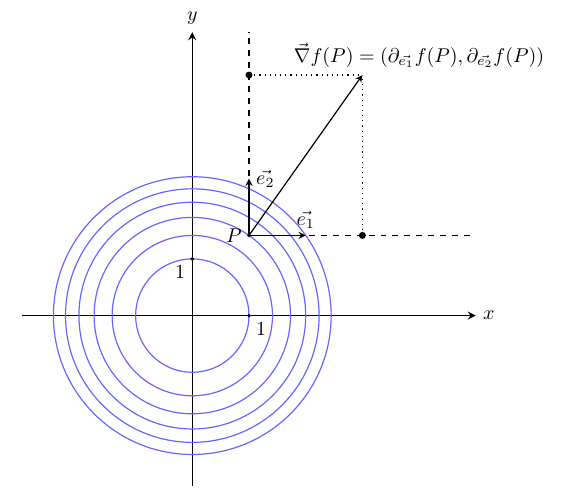
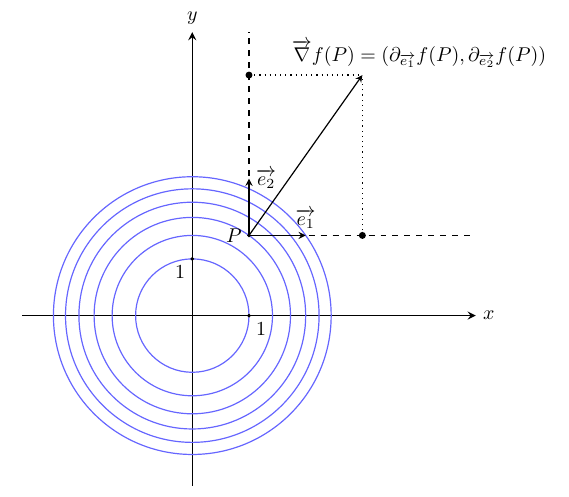
Before and after one commit to UGENT-visualisations-maths-and-physics/UGENT-visualisations-maths-and-physics.github.io, a LaTeX document (visualisations/Calculus_III/I_Vectorcalculus/CH2_Fields/2.3_Gradient_of_scalar_field/main.tex): part of the page, cut so that both start at the same text. Compiled offline with pdfLaTeX.

Commit message:
Fig 2.3 Calc III: Vector consistency update

```diff
--- a/visualisations/Calculus_III/I_Vectorcalculus/CH2_Fields/2.3_Gradient_of_scalar_field/main.tex
+++ b/visualisations/Calculus_III/I_Vectorcalculus/CH2_Fields/2.3_Gradient_of_scalar_field/main.tex
@@ -11,6 +11,9 @@
 %\usepackage{amssymb}
 %\usepackage{lmodern}
 \usetikzlibrary{decorations.markings}
+
+% symbol commands
+\newcommand{\stack}{\overrightarrow{\nabla}}
 
 
 \begin{document}
@@ -41,9 +44,9 @@
         \draw[fill=black] (u2) circle(0.05);
         \draw[fill=black] (P) circle(0.02) node[left] {$P$};
         \draw [->](1,1.4142) -- (3,4.2426);
-        \node[above] at (fp) {$\vec{\nabla} f(P)=(\partial_{\vec{e_1}} f(P),\partial_{\vec{e_2}} f(P))$};
-        \draw [->](1,1.4142) -- (2,1.4142) node[above]{$\vec{e_1}$};
-        \draw [->](1,1.4142) -- (1,2.4142) node[right]{$\vec{e_2}$};
+        \node[above] at (fp) {$\overrightarrow{\nabla} f(P)=(\partial_{\overrightarrow{e_1}}f(P),\partial_{\overrightarrow{e_2}}f(P))$};
+        \draw [->](1,1.4142) -- (2,1.4142) node[above]{$\overrightarrow{e_1}$};
+        \draw [->](1,1.4142) -- (1,2.4142) node[right]{$\overrightarrow{e_2}$};
         \draw[dashed] (1,1.4142) -- (5,1.4142);
         \draw[dashed] (1,1.4142) -- (1,5);
         \draw[dotted] (1,4.2426) -- (3,4.2426);
```
